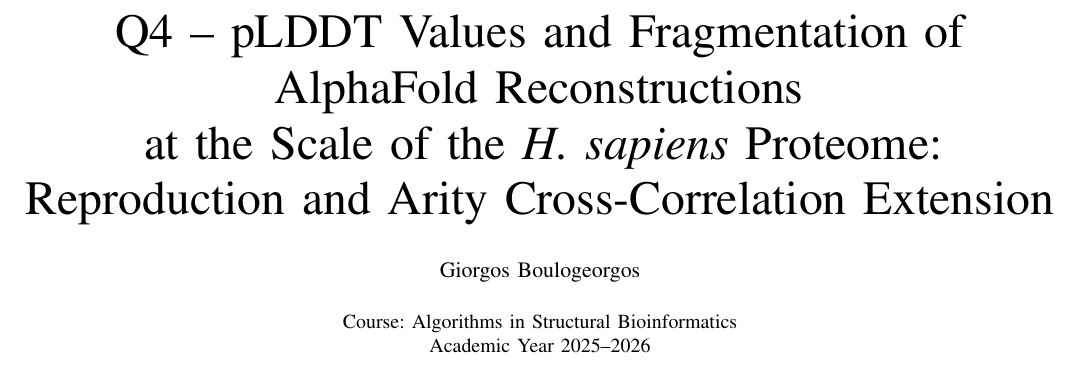
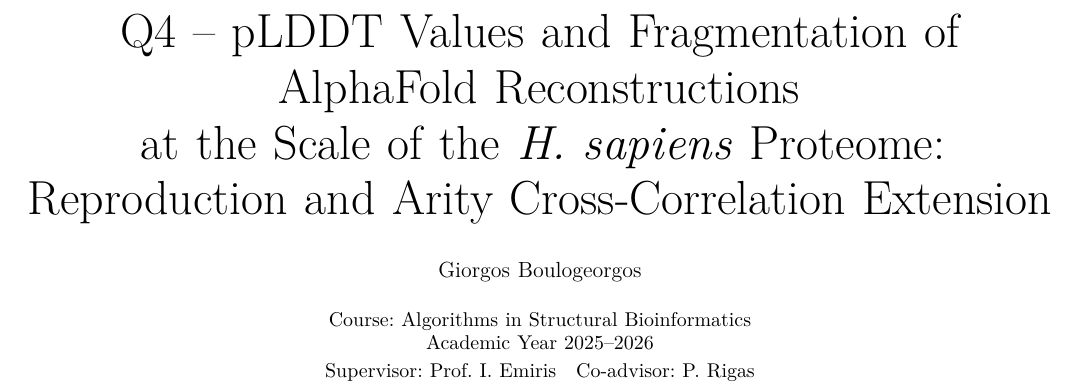
Before and after one commit to GiorgosBoulogeorgos/project_q4, a LaTeX paper (report/main.tex): part of page 1 of 9, cut so that both start at the same text. Compiled offline with pdfLaTeX.

Commit message:
Report: add supervisor/co-advisor, use lmss non-bold abstract font
Co-Authored-By: Claude Sonnet 4.6 <noreply@anthropic.com>

```diff
--- a/report/main.tex
+++ b/report/main.tex
@@ -2,6 +2,7 @@
 
 % ── Encoding & fonts ───────────────────────────────────────────────────────────
 \usepackage[utf8]{inputenc}
+\usepackage{lmodern}
 % IEEEtran defaults to Courier for \texttt{}; use CM typewriter instead
 % (Courier .tfm not present in basic TeX Live 2026).
 \renewcommand{\ttdefault}{cmtt}
@@ -46,7 +47,8 @@
   \IEEEauthorblockN{Giorgos Boulogeorgos}\\
   \IEEEauthorblockA{%
     Course: Algorithms in Structural Bioinformatics\\
-    Academic Year 2025--2026}
+    Academic Year 2025--2026\\[2pt]
+    Supervisor: Prof.\ I.~Emiris\quad Co-advisor: P.~Rigas}
 }
 
 \maketitle
```
Also changed, not shown: report/main.pdf, report/main.tex (2 more changed lines).
